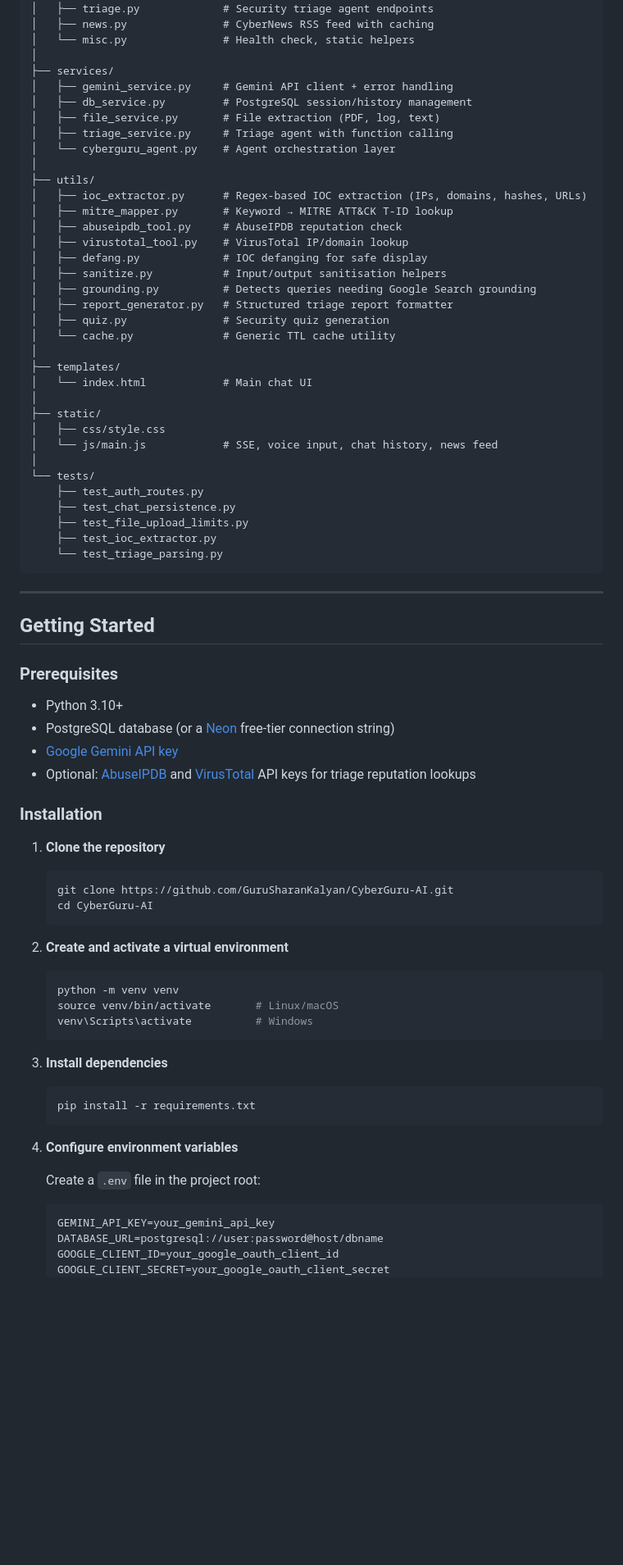
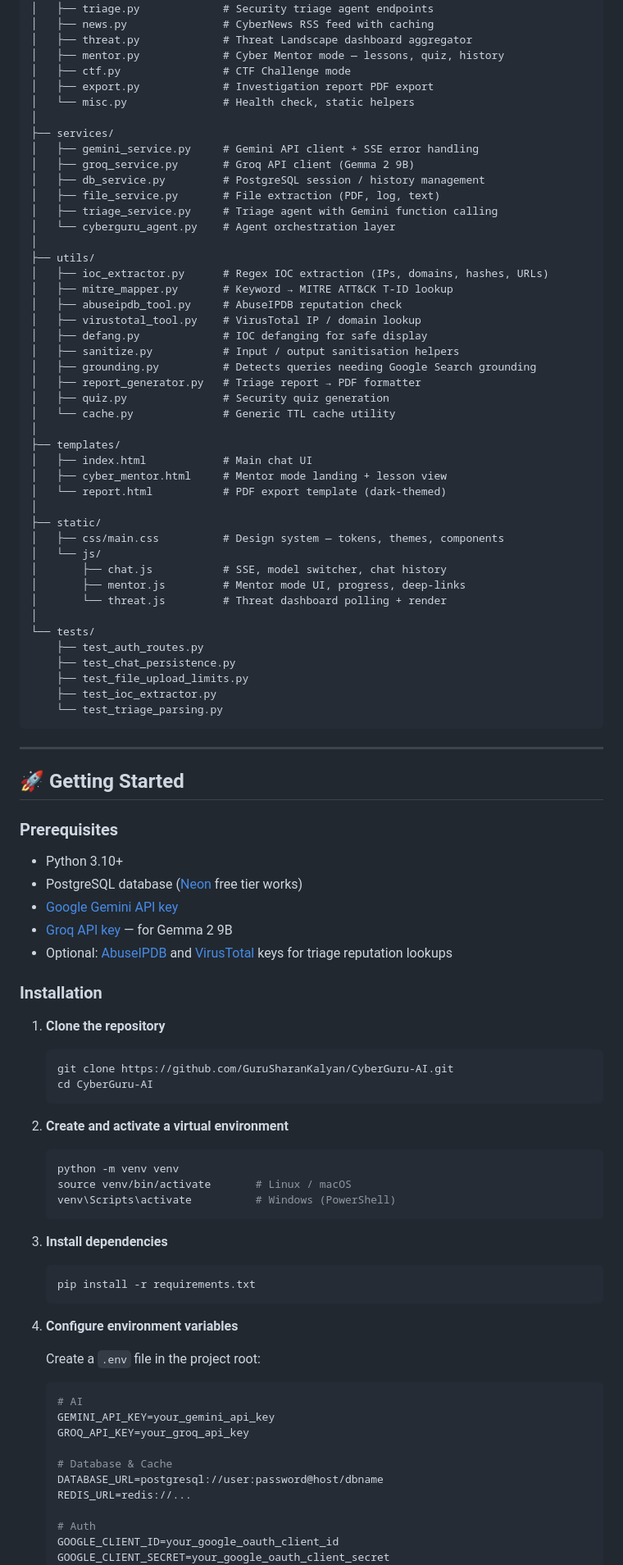
Before and after one commit to kalyandhoni234-hash/CyberGuru-AI, a Markdown page: README.md, the part around one of its changes. Shown at 82% size. Drawn GitHub-style; blank space fills up the shorter version.

````diff
--- a/README.md
+++ b/README.md
@@ -93,33 +148,43 @@ CyberGuru-AI/
 │   ├── analyze.py            # File upload and analysis
 │   ├── triage.py             # Security triage agent endpoints
 │   ├── news.py               # CyberNews RSS feed with caching
+│   ├── threat.py             # Threat Landscape dashboard aggregator
+│   ├── mentor.py             # Cyber Mentor mode — lessons, quiz, history
+│   ├── ctf.py                # CTF Challenge mode
+│   ├── export.py             # Investigation report PDF export
 │   └── misc.py               # Health check, static helpers
 │
 ├── services/
-│   ├── gemini_service.py     # Gemini API client + error handling
-│   ├── db_service.py         # PostgreSQL session/history management
+│   ├── gemini_service.py     # Gemini API client + SSE error handling
+│   ├── groq_service.py       # Groq API client (Gemma 2 9B)
+│   ├── db_service.py         # PostgreSQL session / history management
 │   ├── file_service.py       # File extraction (PDF, log, text)
-│   ├── triage_service.py     # Triage agent with function calling
+│   ├── triage_service.py     # Triage agent with Gemini function calling
 │   └── cyberguru_agent.py    # Agent orchestration layer
 │
 ├── utils/
-│   ├── ioc_extractor.py      # Regex-based IOC extraction (IPs, domains, hashes, URLs)
+│   ├── ioc_extractor.py      # Regex IOC extraction (IPs, domains, hashes, URLs)
 │   ├── mitre_mapper.py       # Keyword → MITRE ATT&CK T-ID lookup
 │   ├── abuseipdb_tool.py     # AbuseIPDB reputation check
-│   ├── virustotal_tool.py    # VirusTotal IP/domain lookup
+│   ├── virustotal_tool.py    # VirusTotal IP / domain lookup
 │   ├── defang.py             # IOC defanging for safe display
-│   ├── sanitize.py           # Input/output sanitisation helpers
+│   ├── sanitize.py           # Input / output sanitisation helpers
 │   ├── grounding.py          # Detects queries needing Google Search grounding
-│   ├── report_generator.py   # Structured triage report formatter
+│   ├── report_generator.py   # Triage report → PDF formatter
 │   ├── quiz.py               # Security quiz generation
 │   └── cache.py              # Generic TTL cache utility
 │
 ├── templates/
-│   └── index.html            # Main chat UI
+│   ├── index.html            # Main chat UI
+│   ├── cyber_mentor.html     # Mentor mode landing + lesson view
+│   └── report.html           # PDF export template (dark-themed)
 │
 ├── static/
-│   ├── css/style.css
-│   └── js/main.js            # SSE, voice input, chat history, news feed
+│   ├── css/main.css          # Design system — tokens, themes, components
+│   └── js/
+│       ├── chat.js           # SSE, model switcher, chat history
+│       ├── mentor.js         # Mentor mode UI, progress, deep-links
+│       └── threat.js         # Threat dashboard polling + render
 │
 └── tests/
     ├── test_auth_routes.py
@@ -131,14 +196,15 @@ CyberGuru-AI/
 
 ---
 
-## Getting Started
+## 🚀 Getting Started
 
 ### Prerequisites
 
 - Python 3.10+
-- PostgreSQL database (or a [Neon](https://neon.tech) free-tier connection string)
+- PostgreSQL database ([Neon](https://neon.tech) free tier works)
 - [Google Gemini API key](https://ai.google.dev/)
-- Optional: [AbuseIPDB](https://www.abuseipdb.com/api) and [VirusTotal](https://www.virustotal.com/gui/join-us) API keys for triage reputation lookups
+- [Groq API key](https://console.groq.com/) — for Gemma 2 9B
+- Optional: [AbuseIPDB](https://www.abuseipdb.com/api) and [VirusTotal](https://www.virustotal.com/gui/join-us) keys for triage reputation lookups
 
 ### Installation
 
@@ -151,8 +217,8 @@ CyberGuru-AI/
 2. **Create and activate a virtual environment**
    ```bash
    python -m venv venv
-   source venv/bin/activate       # Linux/macOS
-   venv\Scripts\activate          # Windows
+   source venv/bin/activate       # Linux / macOS
+   venv\Scripts\activate          # Windows (PowerShell)
    ```
 
 3. **Install dependencies**
@@ -164,8 +230,15 @@ CyberGuru-AI/
 
    Create a `.env` file in the project root:
    ```env
+   # AI
    GEMINI_API_KEY=your_gemini_api_key
+   GROQ_API_KEY=your_groq_api_key
+
+   # Database & Cache
    DATABASE_URL=postgresql://user:password@host/dbname
+   REDIS_URL=redis://...
+
+   # Auth
    GOOGLE_CLIENT_ID=your_google_oauth_client_id
    GOOGLE_CLIENT_SECRET=your_google_oauth_client_secret
    SECRET_KEY=a_random_secret_key_for_flask_sessions
````
Also changed, not shown: other parts of README.md (+115 -50 lines).
